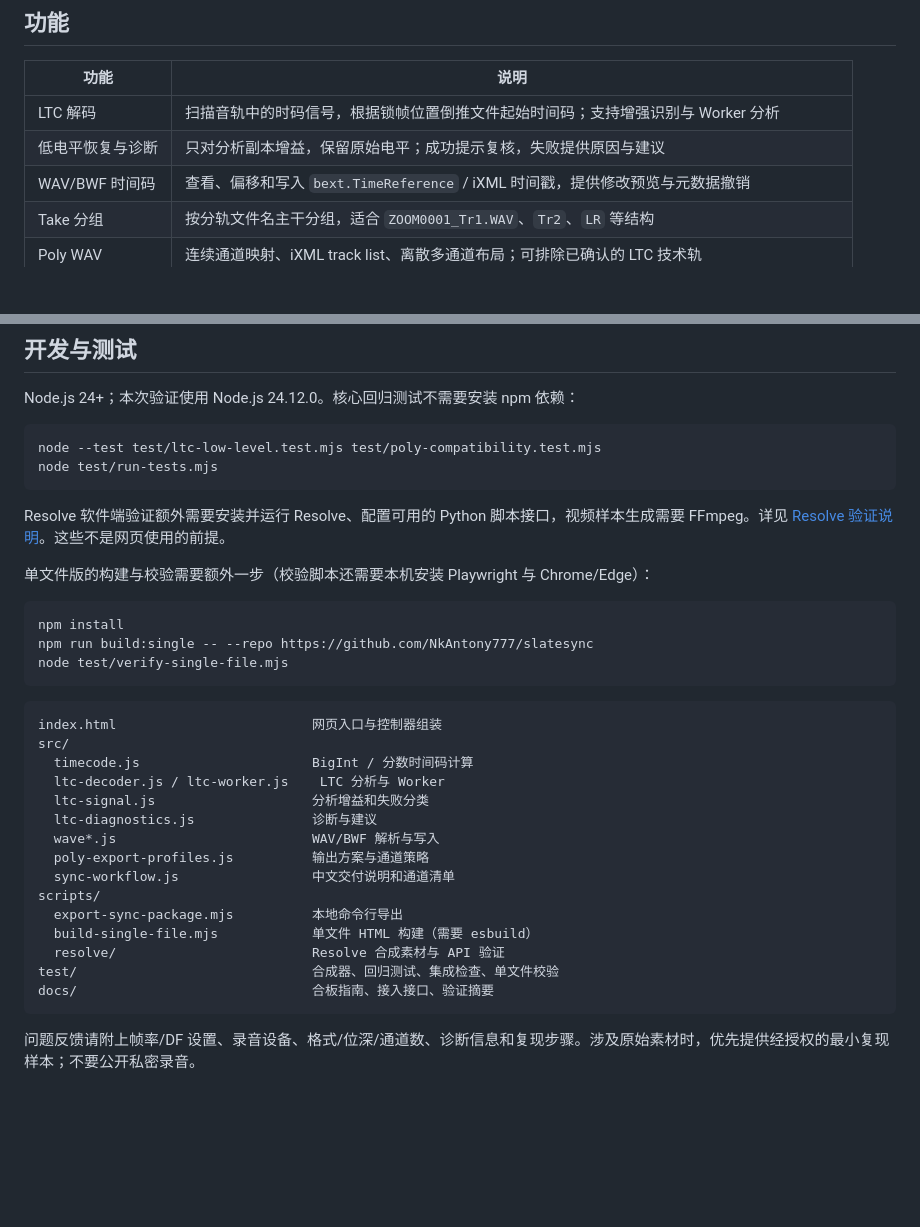
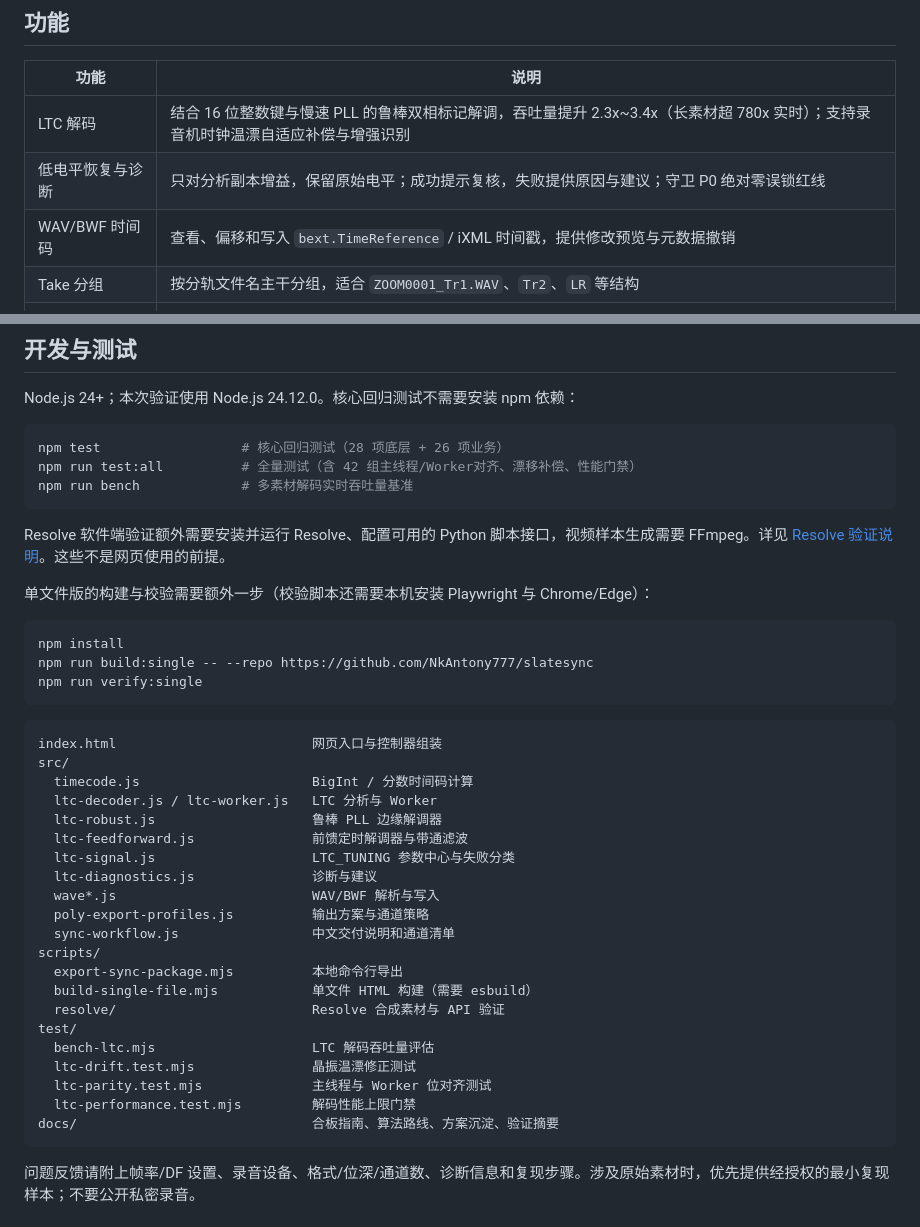
Before and after one commit to NkAntony777/slatesync, a Markdown page: README.md, 2 parts joined by grey strips. Drawn GitHub-style; blank space fills up the shorter version.

Commit message:
docs: document LTC algorithm exploration and update README for v1.5.0

````diff
--- a/README.md
+++ b/README.md
@@ -26,8 +26,8 @@
 
 | 功能 | 说明 |
 |---|---|
-| LTC 解码 | 扫描音轨中的时码信号，根据锁帧位置倒推文件起始时间码；支持增强识别与 Worker 分析 |
-| 低电平恢复与诊断 | 只对分析副本增益，保留原始电平；成功提示复核，失败提供原因与建议 |
+| LTC 解码 | 结合 16 位整数键与慢速 PLL 的鲁棒双相标记解调，吞吐量提升 2.3x~3.4x（长素材超 780x 实时）；支持录音机时钟温漂自适应补偿与增强识别 |
+| 低电平恢复与诊断 | 只对分析副本增益，保留原始电平；成功提示复核，失败提供原因与建议；守卫 P0 绝对零误锁红线 |
 | WAV/BWF 时间码 | 查看、偏移和写入 `bext.TimeReference` / iXML 时间戳，提供修改预览与元数据撤销 |
 | Take 分组 | 按分轨文件名主干分组，适合 `ZOOM0001_Tr1.WAV`、`Tr2`、`LR` 等结构 |
 | Poly WAV | 连续通道映射、iXML track list、离散多通道布局；可排除已确认的 LTC 技术轨 |
@@ -229,8 +241,9 @@ Resolve 的实测覆盖 4/2/5/1 通道输出、时码替换、保留摄影机原
 Node.js 24+；本次验证使用 Node.js 24.12.0。核心回归测试不需要安装 npm 依赖：
 
 ```bash
-node --test test/ltc-low-level.test.mjs test/poly-compatibility.test.mjs
-node test/run-tests.mjs
+npm test                  # 核心回归测试（28 项底层 + 26 项业务）
+npm run test:all          # 全量测试（含 42 组主线程/Worker对齐、漂移补偿、性能门禁）
+npm run bench             # 多素材解码实时吞吐量基准
 ```
 
 Resolve 软件端验证额外需要安装并运行 Resolve、配置可用的 Python 脚本接口，视频样本生成需要 FFmpeg。详见 [Resolve 验证说明](scripts/resolve/README.md)。这些不是网页使用的前提。
@@ -240,15 +253,17 @@ Resolve 软件端验证额外需要安装并运行 Resolve、配置可用的 Pyt
 ```bash
 npm install
 npm run build:single -- --repo https://github.com/NkAntony777/slatesync
-node test/verify-single-file.mjs
+npm run verify:single
 ```
 
 ```text
 index.html                         网页入口与控制器组装
 src/
   timecode.js                      BigInt / 分数时间码计算
-  ltc-decoder.js / ltc-worker.js    LTC 分析与 Worker
-  ltc-signal.js                    分析增益和失败分类
+  ltc-decoder.js / ltc-worker.js   LTC 分析与 Worker
+  ltc-robust.js                    鲁棒 PLL 边缘解调器
+  ltc-feedforward.js               前馈定时解调器与带通滤波
+  ltc-signal.js                    LTC_TUNING 参数中心与失败分类
   ltc-diagnostics.js               诊断与建议
   wave*.js                         WAV/BWF 解析与写入
   poly-export-profiles.js          输出方案与通道策略
@@ -257,8 +272,12 @@ scripts/
   export-sync-package.mjs          本地命令行导出
   build-single-file.mjs            单文件 HTML 构建（需要 esbuild）
   resolve/                         Resolve 合成素材与 API 验证
-test/                              合成器、回归测试、集成检查、单文件校验
-docs/                              合板指南、接入接口、验证摘要
+test/
+  bench-ltc.mjs                    LTC 解码吞吐量评估
+  ltc-drift.test.mjs               晶振温漂修正测试
+  ltc-parity.test.mjs              主线程与 Worker 位对齐测试
+  ltc-performance.test.mjs         解码性能上限门禁
+docs/                              合板指南、算法路线、方案沉淀、验证摘要
 ```
 
 问题反馈请附上帧率/DF 设置、录音设备、格式/位深/通道数、诊断信息和复现步骤。涉及原始素材时，优先提供经授权的最小复现样本；不要公开私密录音。
````
Also changed, not shown: other parts of README.md (+16 -4 lines), docs/LTC算法探索与融合沉淀.md (added, +129 -0 lines).
